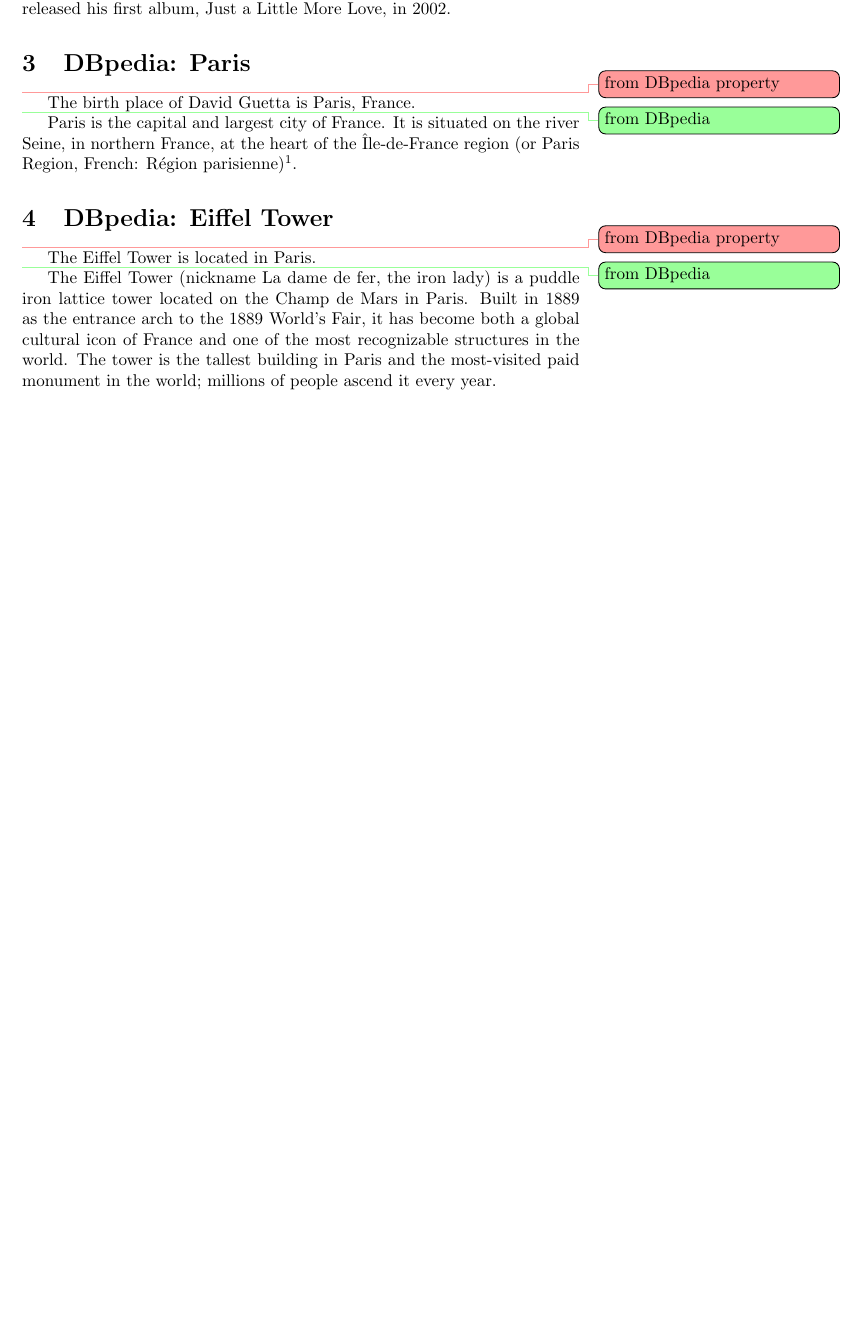
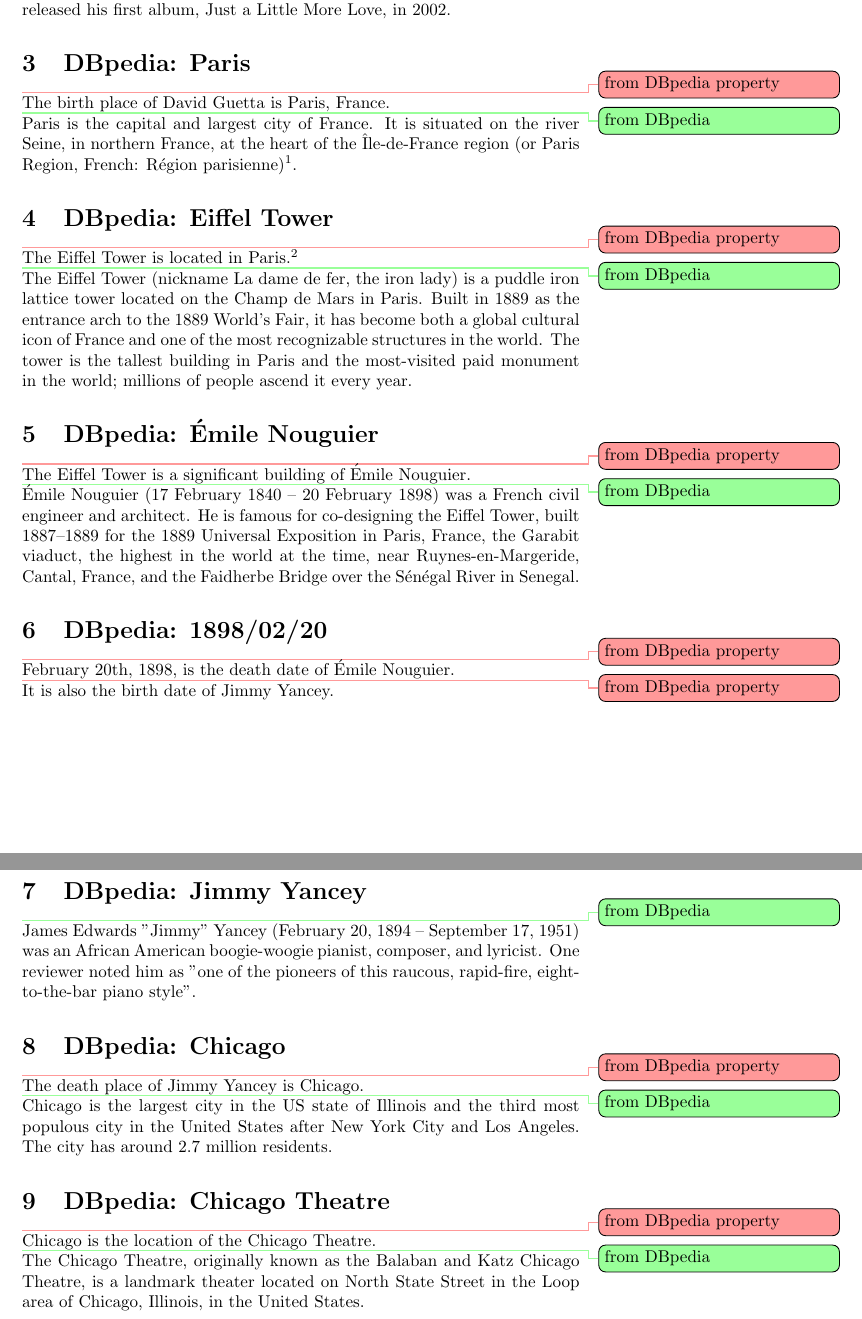
Before and after one commit to IDLabResearch/eic-gui, a LaTeX problem sheet (docs/example-story.tex): part of the page before the commit and two parts of pages 1 and 2 of 2 after it, the two joined at a grey line, cut so that both start at the same text, the shorter picture padded with empty space. Compiled offline with pdfLaTeX.

Commit message:
Completed example story.

```diff
--- a/docs/example-story.tex
+++ b/docs/example-story.tex
@@ -1,7 +1,10 @@
 \documentclass{article}
 \usepackage[a4paper,margin=2.5cm,right=7cm]{geometry}
+\usepackage[utf8]{inputenc}
 
 \usepackage{todonotes}
 \setlength{\marginparwidth}{5cm}
 
+\setlength\parindent{0pt}
+
 \begin{document}
@@ -37,9 +41,44 @@
 
 \section{DBpedia: Eiffel Tower}
 \todo[color=red!40]{from DBpedia property}
-The Eiffel Tower is located in Paris.
+The Eiffel Tower is located in Paris.%
+\footnote{Ideally, subject and object of this sentence are switched.}
 
 \todo[color=green!40]{from DBpedia}
 The Eiffel Tower (nickname La dame de fer, the iron lady) is a puddle iron lattice tower located on the Champ de Mars in Paris. Built in 1889 as the entrance arch to the 1889 World's Fair, it has become both a global cultural icon of France and one of the most recognizable structures in the world. The tower is the tallest building in Paris and the most-visited paid monument in the world; millions of people ascend it every year.
 
+\section{DBpedia: Émile Nouguier}
+\todo[color=red!40]{from DBpedia property}
+The Eiffel Tower is a significant building of Émile Nouguier.
+
+\todo[color=green!40]{from DBpedia}
+Émile Nouguier (17 February 1840 – 20 February 1898) was a French civil engineer and architect. He is famous for co-designing the Eiffel Tower, built 1887–1889 for the 1889 Universal Exposition in Paris, France, the Garabit viaduct, the highest in the world at the time, near Ruynes-en-Margeride, Cantal, France, and the Faidherbe Bridge over the Sénégal River in Senegal.
+
+\section{DBpedia: 1898/02/20}
+\todo[color=red!40]{from DBpedia property}
+February 20th, 1898, is the death date of Émile Nouguier.
+
+\todo[color=red!40]{from DBpedia property}
+It is also the birth date of Jimmy Yancey.
+
+\clearpage
+
+\section{DBpedia: Jimmy Yancey}
+\todo[color=green!40]{from DBpedia}
+James Edwards "Jimmy" Yancey (February 20, 1894 – September 17, 1951) was an African American boogie-woogie pianist, composer, and lyricist. One reviewer noted him as "one of the pioneers of this raucous, rapid-fire, eight-to-the-bar piano style".
+
+\section{DBpedia: Chicago}
+\todo[color=red!40]{from DBpedia property}
+The death place of Jimmy Yancey is Chicago.
+
+\todo[color=green!40]{from DBpedia}
+Chicago is the largest city in the US state of Illinois and the third most populous city in the United States after New York City and Los Angeles. The city has around 2.7 million residents.
+
+\section{DBpedia: Chicago Theatre}
+\todo[color=red!40]{from DBpedia property}
+Chicago is the location of the Chicago Theatre.
+
+\todo[color=green!40]{from DBpedia}
+The Chicago Theatre, originally known as the Balaban and Katz Chicago Theatre, is a landmark theater located on North State Street in the Loop area of Chicago, Illinois, in the United States.
+
 \end{document}
```
Also changed, not shown: docs/example-story.tex (1 more changed lines).
